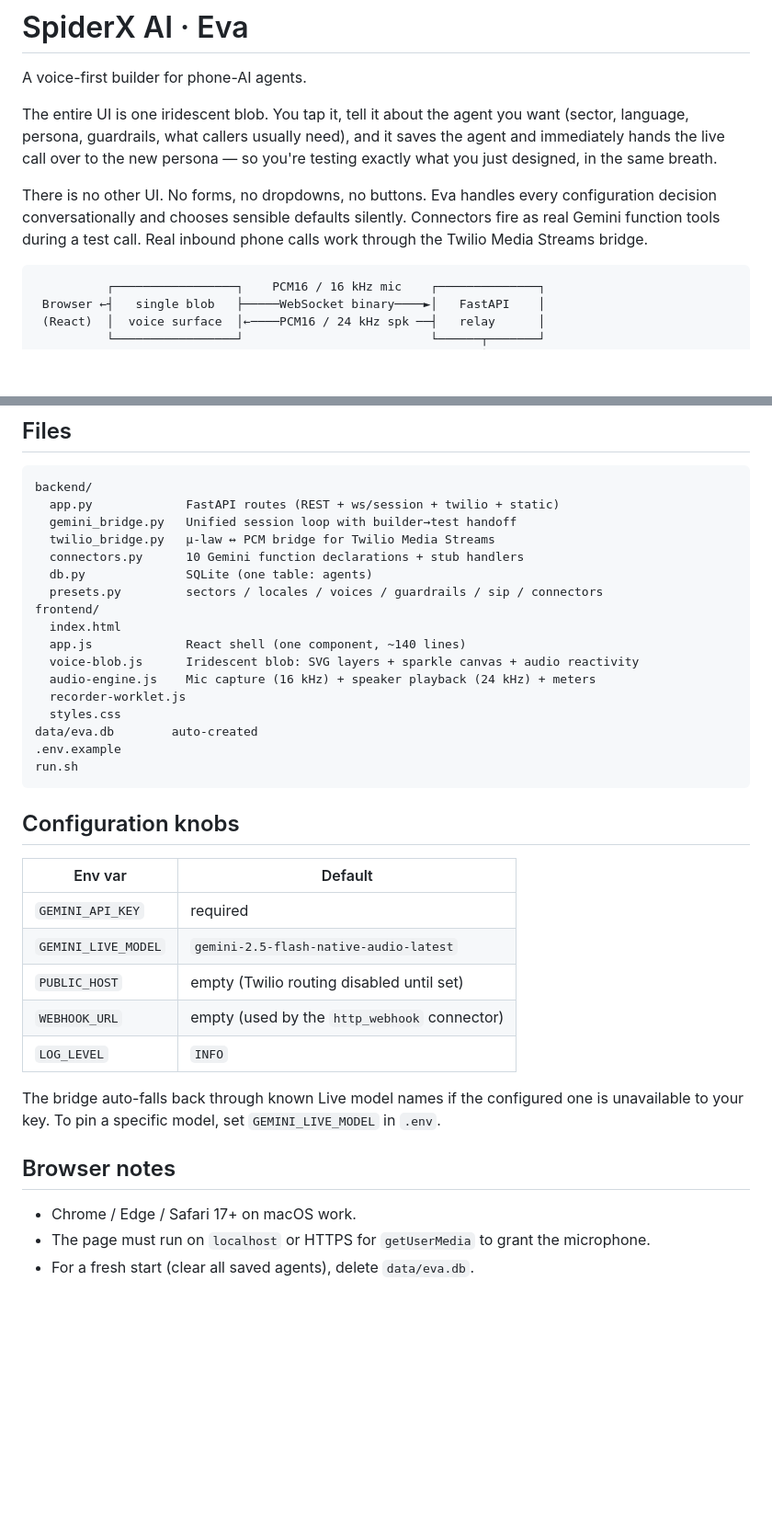
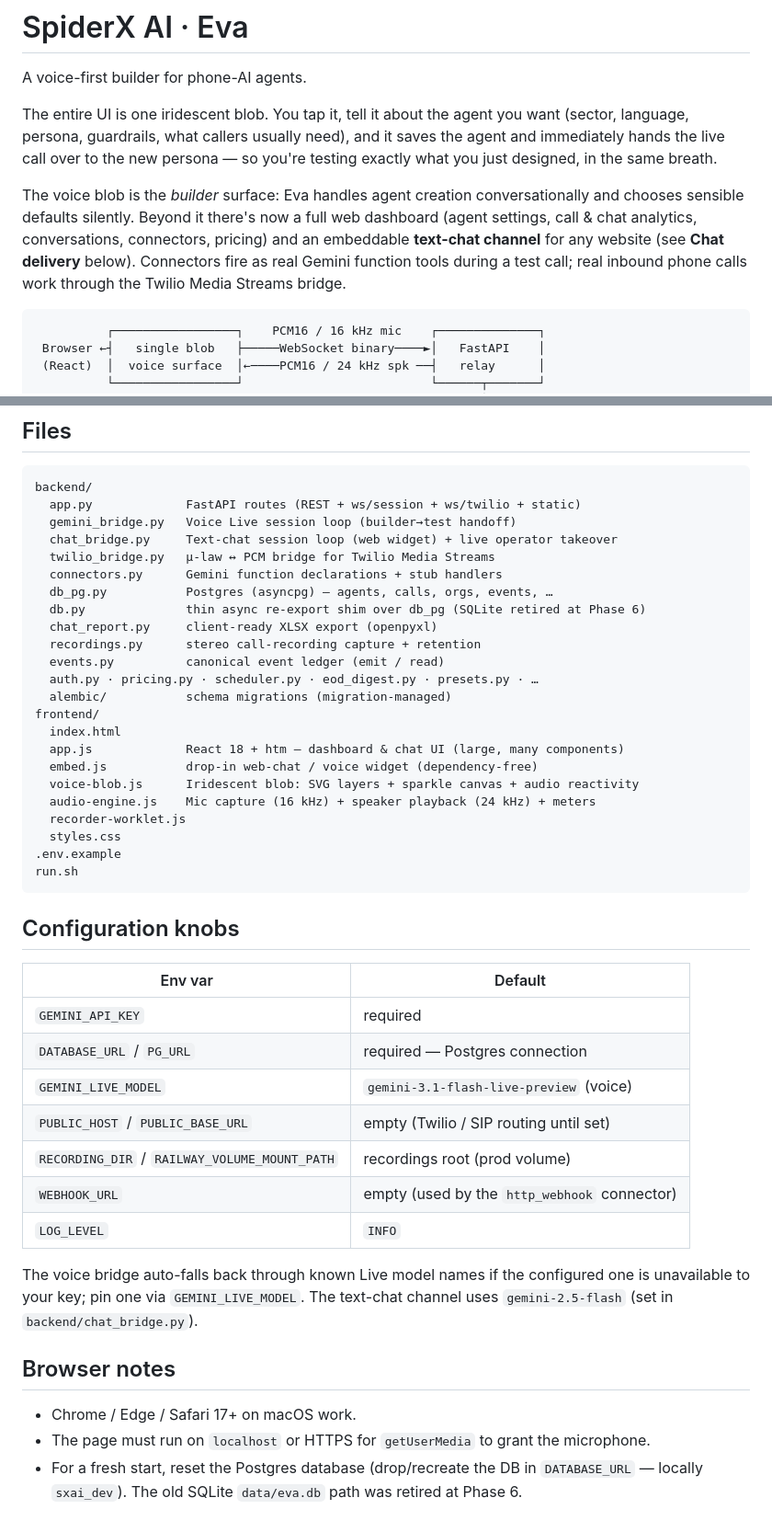
Before and after one commit to wsdipeshmajumder/spiderx-agents, a Markdown page: README.md, 2 parts joined by grey strips. Shown at 92% size. Rendered like a GitHub page; blank space fills up the shorter version.

Commit message:
docs: refresh stale README bits (Postgres, current file map, config, dashboard)
- DB is Postgres/asyncpg (db_pg.py); SQLite/eva.db retired at Phase 6.
- File map reflects reality: chat_bridge, chat_report, embed.js, recordings,
  events, alembic; app.js is the large React 18 + htm dashboard & chat UI.
- Config: DATABASE_URL/PG_URL required; GEMINI_LIVE_MODEL default now
  gemini-3.1-flash-live-preview; text chat uses gemini-2.5-flash.
- Intro no longer claims "no other UI" — notes the web dashboard + chat channel.
- Browser notes: reset Postgres, not eva.db. Docs only.

Co-Authored-By: Claude Opus 4.8 <noreply@anthropic.com>

````diff
--- a/README.md
+++ b/README.md
@@ -7,10 +7,13 @@ want (sector, language, persona, guardrails, what callers usually need), and it
 saves the agent and immediately hands the live call over to the new persona —
 so you're testing exactly what you just designed, in the same breath.
 
-There is no other UI. No forms, no dropdowns, no buttons. Eva handles every
-configuration decision conversationally and chooses sensible defaults
-silently. Connectors fire as real Gemini function tools during a test call.
-Real inbound phone calls work through the Twilio Media Streams bridge.
+The voice blob is the *builder* surface: Eva handles agent creation
+conversationally and chooses sensible defaults silently. Beyond it there's now a
+full web dashboard (agent settings, call & chat analytics, conversations,
+connectors, pricing) and an embeddable **text-chat channel** for any website
+(see **Chat delivery** below). Connectors fire as real Gemini function tools
+during a test call; real inbound phone calls work through the Twilio Media
+Streams bridge.
 
 ```
           ┌─────────────────┐    PCM16 / 16 kHz mic    ┌──────────────┐
@@ -181,40 +186,50 @@ the client-ready report (`GET /api/agents/{id}/chat/export.xlsx`).
 
 ```
 backend/
-  app.py             FastAPI routes (REST + ws/session + twilio + static)
-  gemini_bridge.py   Unified session loop with builder→test handoff
+  app.py             FastAPI routes (REST + ws/session + ws/twilio + static)
+  gemini_bridge.py   Voice Live session loop (builder→test handoff)
+  chat_bridge.py     Text-chat session loop (web widget) + live operator takeover
   twilio_bridge.py   µ-law ↔ PCM bridge for Twilio Media Streams
-  connectors.py      10 Gemini function declarations + stub handlers
-  db.py              SQLite (one table: agents)
-  presets.py         sectors / locales / voices / guardrails / sip / connectors
+  connectors.py      Gemini function declarations + stub handlers
+  db_pg.py           Postgres (asyncpg) — agents, calls, orgs, events, …
+  db.py              thin async re-export shim over db_pg (SQLite retired at Phase 6)
+  chat_report.py     client-ready XLSX export (openpyxl)
+  recordings.py      stereo call-recording capture + retention
+  events.py          canonical event ledger (emit / read)
+  auth.py · pricing.py · scheduler.py · eod_digest.py · presets.py · …
+  alembic/           schema migrations (migration-managed)
 frontend/
   index.html
-  app.js             React shell (one component, ~140 lines)
+  app.js             React 18 + htm — dashboard & chat UI (large, many components)
+  embed.js           drop-in web-chat / voice widget (dependency-free)
   voice-blob.js      Iridescent blob: SVG layers + sparkle canvas + audio reactivity
   audio-engine.js    Mic capture (16 kHz) + speaker playback (24 kHz) + meters
   recorder-worklet.js
   styles.css
-data/eva.db        auto-created
 .env.example
 run.sh
 ```
 
 ## Configuration knobs
 
-| Env var               | Default                                        |
-|-----------------------|------------------------------------------------|
-| `GEMINI_API_KEY`      | required                                       |
-| `GEMINI_LIVE_MODEL`   | `gemini-2.5-flash-native-audio-latest`         |
-| `PUBLIC_HOST`         | empty (Twilio routing disabled until set)      |
-| `WEBHOOK_URL`         | empty (used by the `http_webhook` connector)   |
-| `LOG_LEVEL`           | `INFO`                                         |
+| Env var                          | Default                                     |
+|----------------------------------|---------------------------------------------|
+| `GEMINI_API_KEY`                 | required                                     |
+| `DATABASE_URL` / `PG_URL`        | required — Postgres connection              |
+| `GEMINI_LIVE_MODEL`              | `gemini-3.1-flash-live-preview` (voice)      |
+| `PUBLIC_HOST` / `PUBLIC_BASE_URL`| empty (Twilio / SIP routing until set)      |
+| `RECORDING_DIR` / `RAILWAY_VOLUME_MOUNT_PATH` | recordings root (prod volume)  |
+| `WEBHOOK_URL`                    | empty (used by the `http_webhook` connector) |
+| `LOG_LEVEL`                      | `INFO`                                       |
 
-The bridge auto-falls back through known Live model names if the configured
-one is unavailable to your key. To pin a specific model, set
-`GEMINI_LIVE_MODEL` in `.env`.
+The voice bridge auto-falls back through known Live model names if the
+configured one is unavailable to your key; pin one via `GEMINI_LIVE_MODEL`. The
+text-chat channel uses `gemini-2.5-flash` (set in `backend/chat_bridge.py`).
 
 ## Browser notes
 
 - Chrome / Edge / Safari 17+ on macOS work.
 - The page must run on `localhost` or HTTPS for `getUserMedia` to grant the microphone.
-- For a fresh start (clear all saved agents), delete `data/eva.db`.
+- For a fresh start, reset the Postgres database (drop/recreate the DB in
+  `DATABASE_URL` — locally `sxai_dev`). The old SQLite `data/eva.db` path was
+  retired at Phase 6.
````
Also changed, not shown: other parts of README.md (+5 -3 lines).
